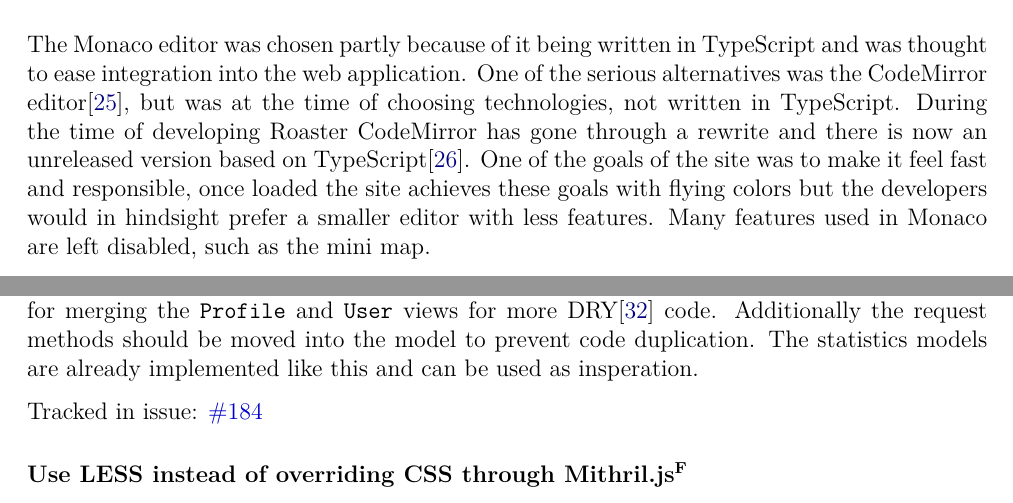
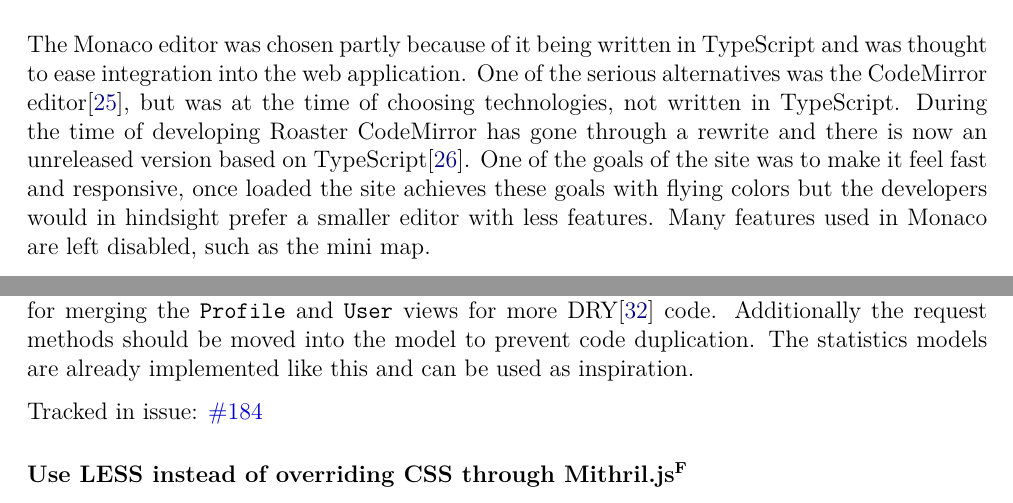
Before and after one commit to optmzr/m7011e-project-roaster-report, a LaTeX thesis (M7011E_Project-Roaster-Report_wenwil-5_phihjo-2.tex): two parts of pages 25 and 28 of 38, joined at a grey line, cut so that both start at the same text. Compiled offline with XeLaTeX.

Commit message:
Updates from Overleaf

```diff
--- a/M7011E_Project-Roaster-Report_wenwil-5_phihjo-2.tex
+++ b/M7011E_Project-Roaster-Report_wenwil-5_phihjo-2.tex
@@ -622,7 +622,7 @@
 If the project site were to be re-designed, then the developers would most probably choose another CSS framework like Materialize, Milligram or Foundation depending on what would be prioritized in the next version of the site. Materialize\cite{materialize} for a fast remake, Milligram\cite{milligram} for mobile focused design and Foundation\cite{foundation} for an uncompromising design which can offer Graphics Proccessing Unit accelerated animations, and mobile specific elements for fast experience on a mobile device.
 
 \section{Editor}
-The Monaco editor was chosen partly because of it being written in TypeScript and was thought to ease integration into the web application. One of the serious alternatives was the CodeMirror editor\cite{codemirror}, but was at the time of choosing technologies, not written in TypeScript. During the time of developing Roaster CodeMirror has gone through a rewrite and there is now an unreleased version based on TypeScript\cite{codemirror-ts}. One of the goals of the site was to make it feel fast and responsible, once loaded the site achieves these goals with flying colors but the developers would in hindsight prefer a smaller editor with less features. Many features used in Monaco are left disabled, such as the mini map.
+The Monaco editor was chosen partly because of it being written in TypeScript and was thought to ease integration into the web application. One of the serious alternatives was the CodeMirror editor\cite{codemirror}, but was at the time of choosing technologies, not written in TypeScript. During the time of developing Roaster CodeMirror has gone through a rewrite and there is now an unreleased version based on TypeScript\cite{codemirror-ts}. One of the goals of the site was to make it feel fast and responsive, once loaded the site achieves these goals with flying colors but the developers would in hindsight prefer a smaller editor with less features. Many features used in Monaco are left disabled, such as the mini map.
 
 Another alternative than moving to CodeMirror would be to optimize the Webpack compilation so the Monaco editor would be better separated into smaller JavaScript chunks. Some optimization has already been done, but there is a possibility that it can be improved further.
 
@@ -665,7 +665,7 @@
 Tracked in issue: \href{https://github.com/LuleaUniversityOfTechnology/2018-project-roaster/issues/225}{\#225}
 
 \subsubsection{Refactor UserModel\texorpdfstring{\textsuperscript{F}}{}}
-The logged in user's data is saved in the static \texttt{UserModel} model. It would be better to have a object that is passed to the views that require them (composition), this would allow for merging the \texttt{Profile} and \texttt{User} views for more DRY\cite{dry} code. Additionally the request methods should be moved into the model to prevent code duplication. The statistics models are already implemented like this and can be used as insperation.
+The logged in user's data is saved in the static \texttt{UserModel} model. It would be better to have a object that is passed to the views that require them (composition), this would allow for merging the \texttt{Profile} and \texttt{User} views for more DRY\cite{dry} code. Additionally the request methods should be moved into the model to prevent code duplication. The statistics models are already implemented like this and can be used as inspiration.
 
 Tracked in issue: \href{https://github.com/LuleaUniversityOfTechnology/2018-project-roaster/issues/184}{\#184}
 
```
